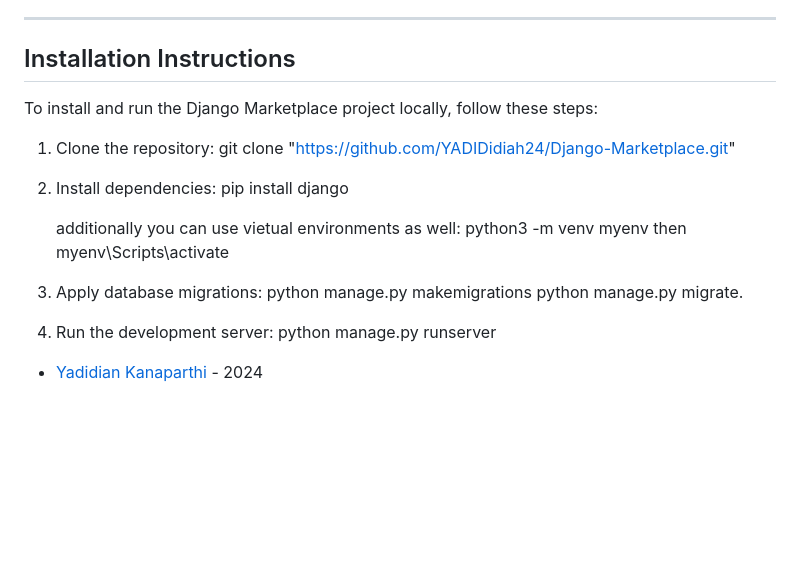
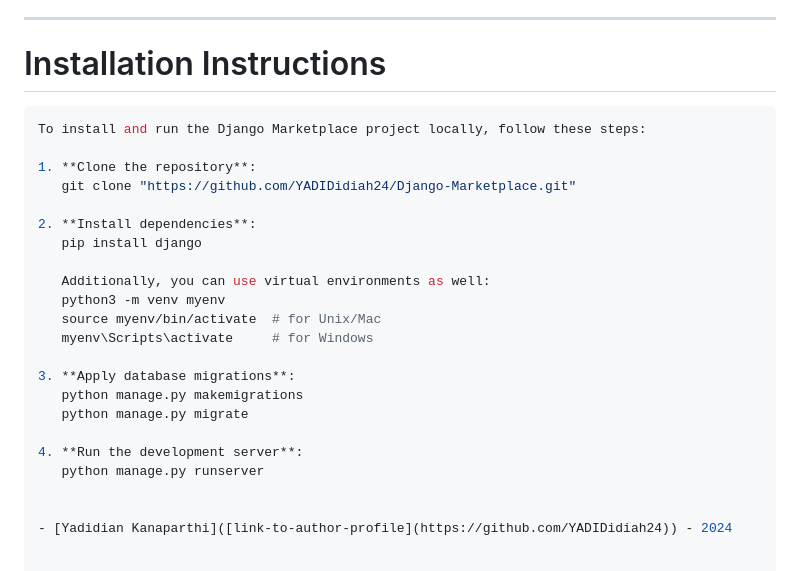
Before and after one commit to YADIDidiah24/Django-Marketplace, a Markdown page: README.md, the part around the change. Rendered like a GitHub page; blank space fills up the shorter version.

````diff
--- a/README.md
+++ b/README.md
@@ -291,19 +291,28 @@ The Django Marketplace Item App provides functionality for managing items within
 
 ---
 
-## Installation Instructions
+# Installation Instructions
 
+```sh
 To install and run the Django Marketplace project locally, follow these steps:
 
-1. Clone the repository: git clone "https://github.com/YADIDidiah24/Django-Marketplace.git"
+1. **Clone the repository**:
+   git clone "https://github.com/YADIDidiah24/Django-Marketplace.git"
 
-2. Install dependencies: pip install django
+2. **Install dependencies**:
+   pip install django
 
-   additionally you can use vietual environments as well: python3 -m venv myenv then  myenv\Scripts\activate
+   Additionally, you can use virtual environments as well:
+   python3 -m venv myenv
+   source myenv/bin/activate  # for Unix/Mac
+   myenv\Scripts\activate     # for Windows
 
-3. Apply database migrations: python manage.py makemigrations
-                        python manage.py migrate.
+3. **Apply database migrations**:
+   python manage.py makemigrations
+   python manage.py migrate
 
-4. Run the development server: python manage.py runserver
+4. **Run the development server**:
+   python manage.py runserver
+
 
 - [Yadidian Kanaparthi]([link-to-author-profile](https://github.com/YADIDidiah24)) - 2024
````
